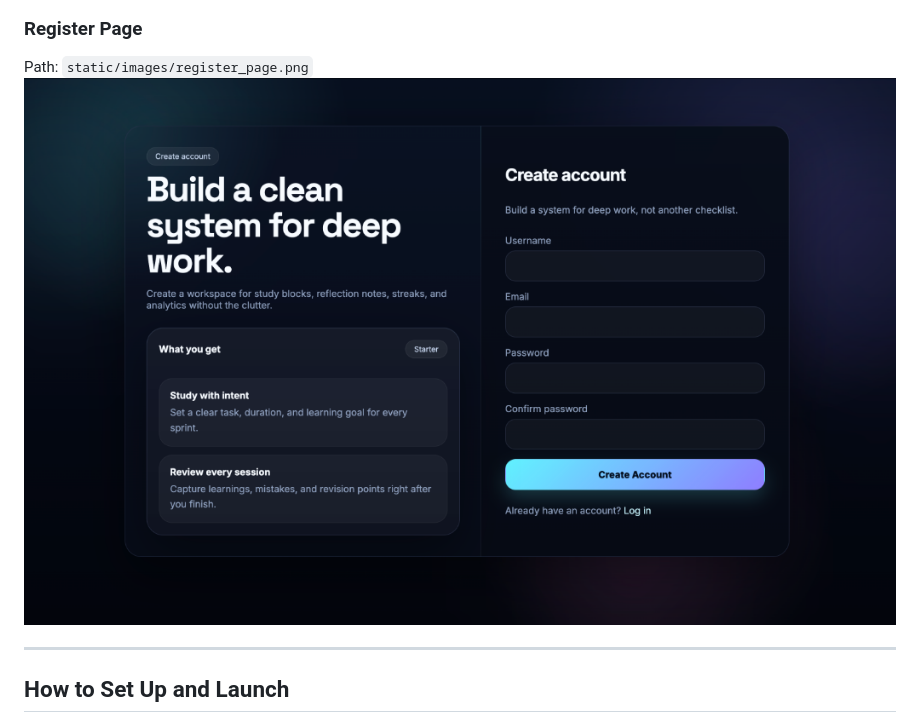
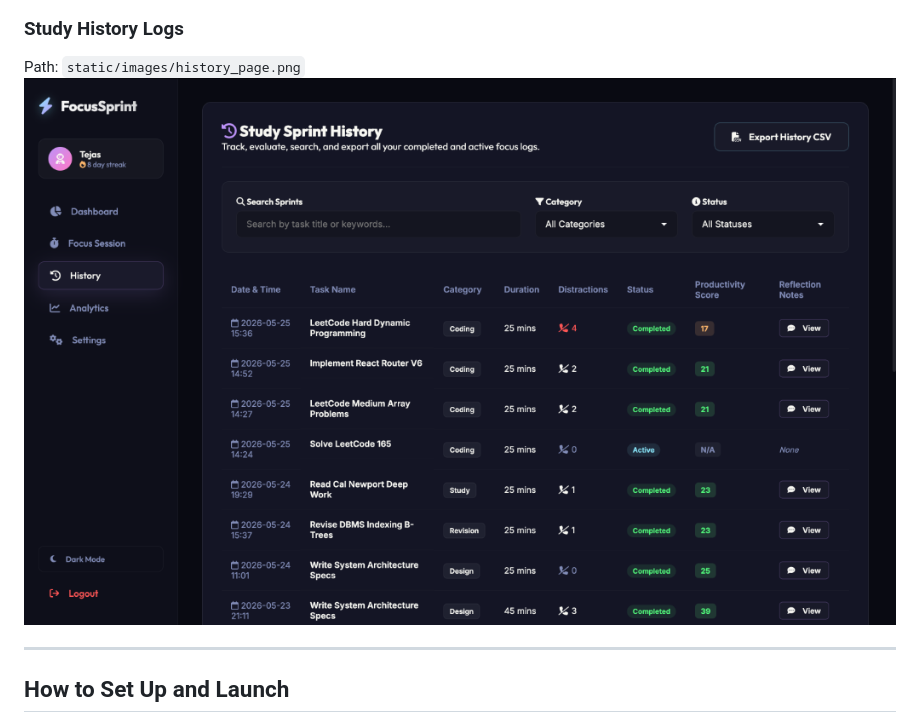
Before and after one commit to Tejas-34/Spec-Driven-Developement, a Markdown page: README.md, the part around the change. Drawn GitHub-style; pictures changed too: static/images/history_page.png (added), static/images/register_page.png (deleted).

Commit message:
chore: replace dummy screenshots with actual FocusSprint SDD app screenshots

```diff
--- a/README.md
+++ b/README.md
@@ -36,9 +36,9 @@ Path: `static/images/dashboard_page.png`
 Path: `static/images/analytics_page.png`
 ![Analytics Page](static/images/analytics_page.png)
 
-### Register Page
-Path: `static/images/register_page.png`
-![Register Page](static/images/register_page.png)
+### Study History Logs
+Path: `static/images/history_page.png`
+![History Page](static/images/history_page.png)
 
 ---
 
```
Also changed, not shown: static/images/analytics_page.png, static/images/dashboard_page.png, static/images/landing_page.png.
